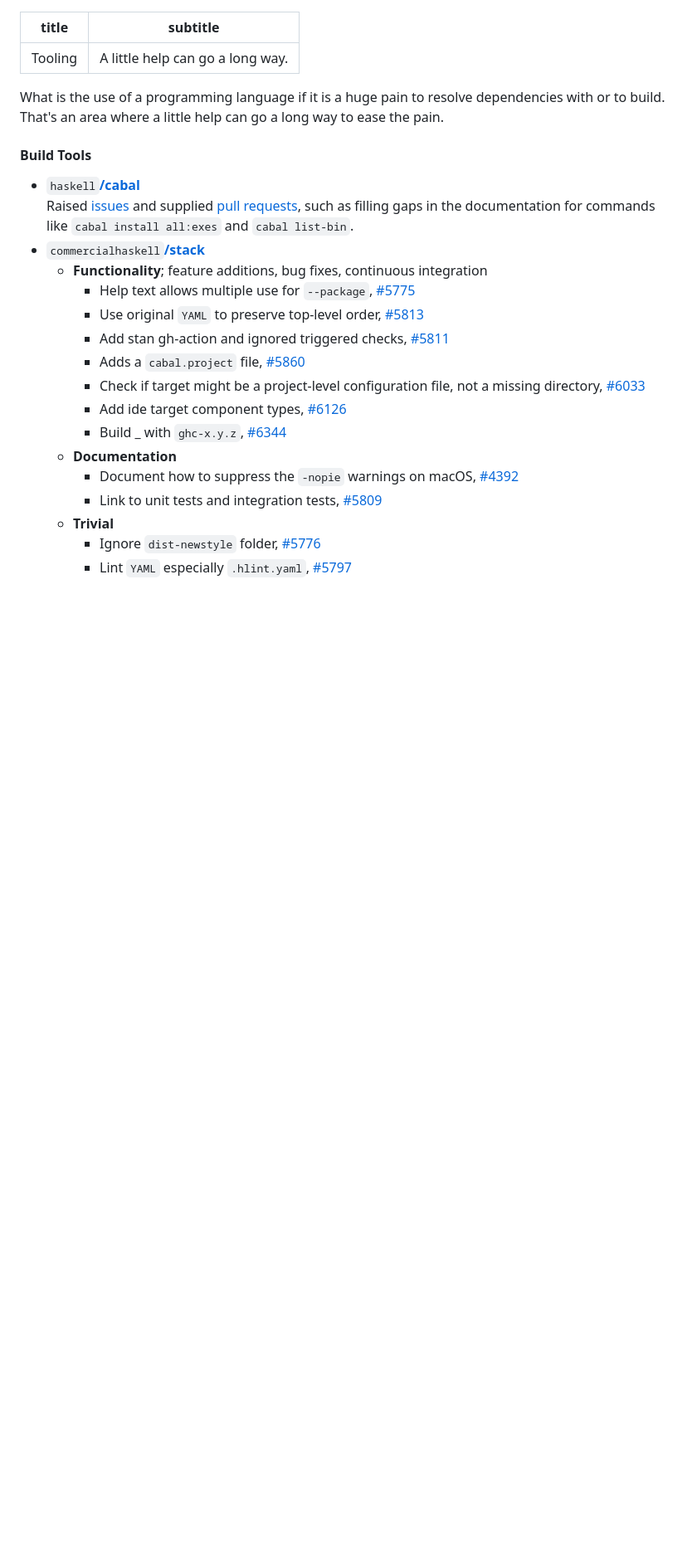
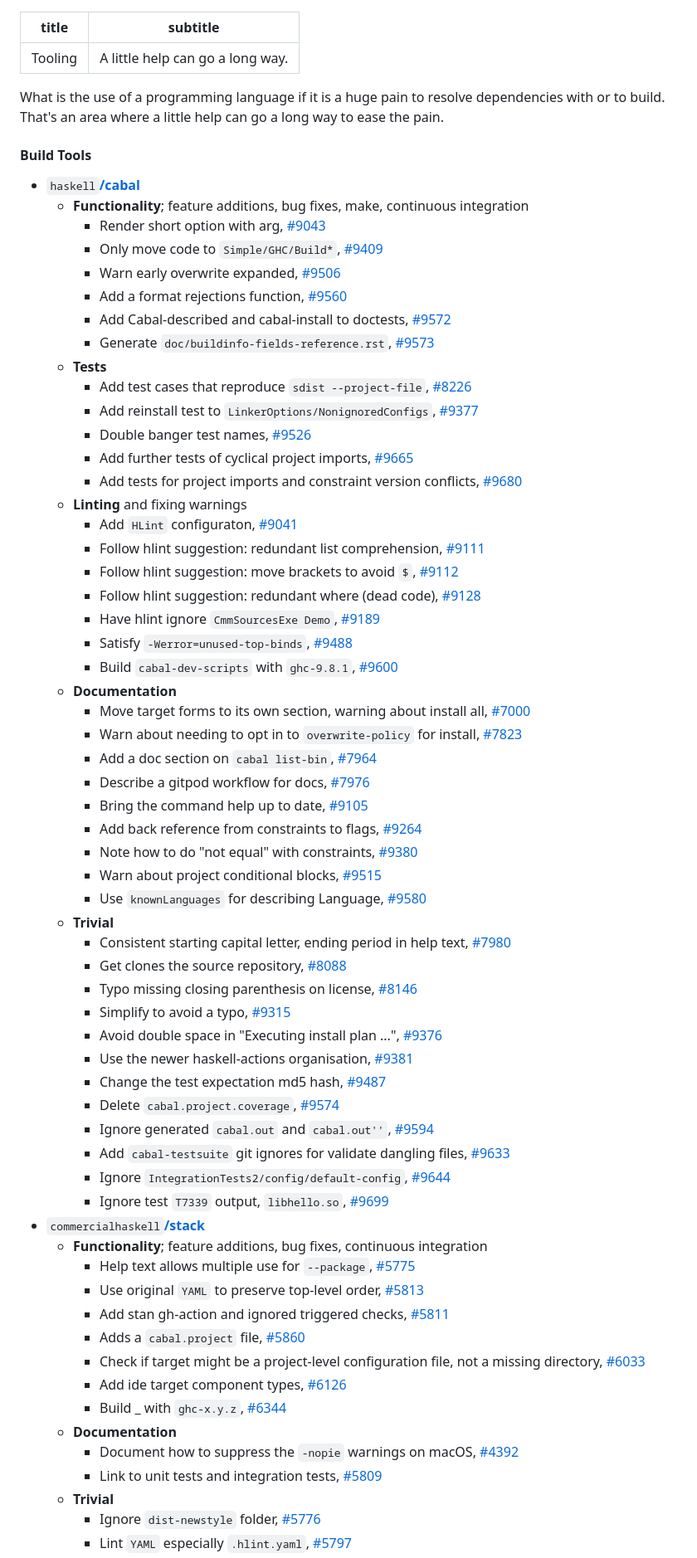
Before and after one commit to BlockScope/blockscope, a Markdown page: static/projects/tooling.md, the part around the change. Shown: that part at 83% size. GitHub-like rendering; blank space fills up the shorter version.

Commit message:
Add cabal contributions

```diff
--- a/static/projects/tooling.md
+++ b/static/projects/tooling.md
@@ -8,10 +8,89 @@ way to ease the pain.
 
 #### Build Tools
 * `haskell`[**/cabal**](https://github.com/haskell/cabal)
-Raised
-[issues](https://github.com/haskell/cabal/issues?q=is%3Aissue+author%3Aphilderbeast)
-and supplied [pull requests](https://github.com/haskell/cabal/pulls?q=author%3Aphilderbeast), such as filling gaps in the documentation for commands like
-`cabal install all:exes` and `cabal list-bin`.
+    - **Functionality**; feature additions, bug fixes, make, continuous integration
+        - Render short option with arg,
+          [#9043](https://github.com/haskell/cabal/pull/9043)
+        - Only move code to `Simple/GHC/Build*`,
+          [#9409](https://github.com/haskell/cabal/pull/9409)
+        - Warn early overwrite expanded,
+          [#9506](https://github.com/haskell/cabal/pull/9506)
+        - Add a format rejections function,
+          [#9560](https://github.com/haskell/cabal/pull/9560)
+        - Add Cabal-described and cabal-install to doctests,
+          [#9572](https://github.com/haskell/cabal/pull/9572)
+        - Generate `doc/buildinfo-fields-reference.rst`,
+          [#9573](https://github.com/haskell/cabal/pull/9573)
+    - **Tests**
+        - Add test cases that reproduce `sdist --project-file`,
+          [#8226](https://github.com/haskell/cabal/pull/8226)
+        - Add reinstall test to `LinkerOptions/NonignoredConfigs`,
+          [#9377](https://github.com/haskell/cabal/pull/9377)
+        - Double banger test names,
+          [#9526](https://github.com/haskell/cabal/pull/9526)
+        - Add further tests of cyclical project imports,
+          [#9665](https://github.com/haskell/cabal/pull/9665)
+        - Add tests for project imports and constraint version conflicts,
+          [#9680](https://github.com/haskell/cabal/pull/9680)
+    - **Linting** and fixing warnings
+        - Add `HLint` configuraton,
+          [#9041](https://github.com/haskell/cabal/pull/9041)
+        - Follow hlint suggestion: redundant list comprehension,
+          [#9111](https://github.com/haskell/cabal/pull/9111)
+        - Follow hlint suggestion: move brackets to avoid `$`,
+          [#9112](https://github.com/haskell/cabal/pull/9112)
+        - Follow hlint suggestion: redundant where (dead code),
+          [#9128](https://github.com/haskell/cabal/pull/9128)
+        - Have hlint ignore `CmmSourcesExe Demo`,
+          [#9189](https://github.com/haskell/cabal/pull/9189)
+        - Satisfy `-Werror=unused-top-binds`,
+          [#9488](https://github.com/haskell/cabal/pull/9488)
+        - Build `cabal-dev-scripts` with `ghc-9.8.1`,
+          [#9600](https://github.com/haskell/cabal/pull/9600)
+    - **Documentation**
+        - Move target forms to its own section, warning about install all,
+          [#7000](https://github.com/haskell/cabal/pull/7000)
+        - Warn about needing to opt in to `overwrite-policy` for install,
+          [#7823](https://github.com/haskell/cabal/pull/7823)
+        - Add a doc section on `cabal list-bin`,
+          [#7964](https://github.com/haskell/cabal/pull/7964)
+        - Describe a gitpod workflow for docs,
+          [#7976](https://github.com/haskell/cabal/pull/7976)
+        - Bring the command help up to date,
+          [#9105](https://github.com/haskell/cabal/pull/9105)
+        - Add back reference from constraints to flags,
+          [#9264](https://github.com/haskell/cabal/pull/9264)
+        - Note how to do "not equal" with constraints,
+          [#9380](https://github.com/haskell/cabal/pull/9380)
+        - Warn about project conditional blocks,
+          [#9515](https://github.com/haskell/cabal/pull/9515)
+        - Use `knownLanguages` for describing Language,
+          [#9580](https://github.com/haskell/cabal/pull/9580)
+    - **Trivial**
+        - Consistent starting capital letter, ending period in help text,
+          [#7980](https://github.com/haskell/cabal/pull/7980)
+        - Get clones the source repository,
+          [#8088](https://github.com/haskell/cabal/pull/8088)
+        - Typo missing closing parenthesis on license,
+          [#8146](https://github.com/haskell/cabal/pull/8146)
+        - Simplify to avoid a typo,
+          [#9315](https://github.com/haskell/cabal/pull/9315)
+        - Avoid double space in "Executing install plan ...",
+          [#9376](https://github.com/haskell/cabal/pull/9376)
+        - Use the newer haskell-actions organisation,
+          [#9381](https://github.com/haskell/cabal/pull/9381)
+        - Change the test expectation md5 hash,
+          [#9487](https://github.com/haskell/cabal/pull/9487)
+        - Delete `cabal.project.coverage`,
+          [#9574](https://github.com/haskell/cabal/pull/9574)
+        - Ignore generated `cabal.out` and `cabal.out''`,
+          [#9594](https://github.com/haskell/cabal/pull/9594)
+        - Add `cabal-testsuite` git ignores for validate dangling files,
+          [#9633](https://github.com/haskell/cabal/pull/9633)
+        - Ignore `IntegrationTests2/config/default-config`,
+          [#9644](https://github.com/haskell/cabal/pull/9644)
+        - Ignore test `T7339` output, `libhello.so`,
+          [#9699](https://github.com/haskell/cabal/pull/9699)
 * `commercialhaskell`[**/stack**](https://docs.haskellstack.org)
     - **Functionality**; feature additions, bug fixes, continuous integration
         - Help text allows multiple use for `--package`,
```
